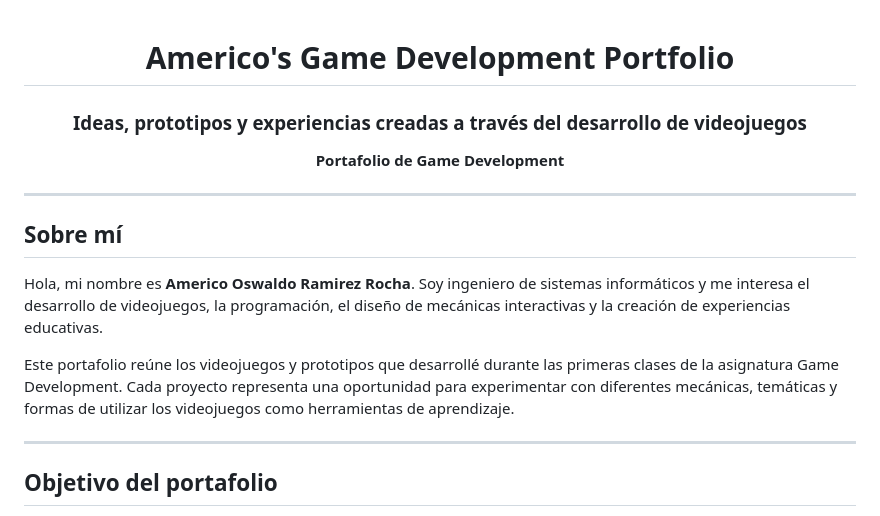
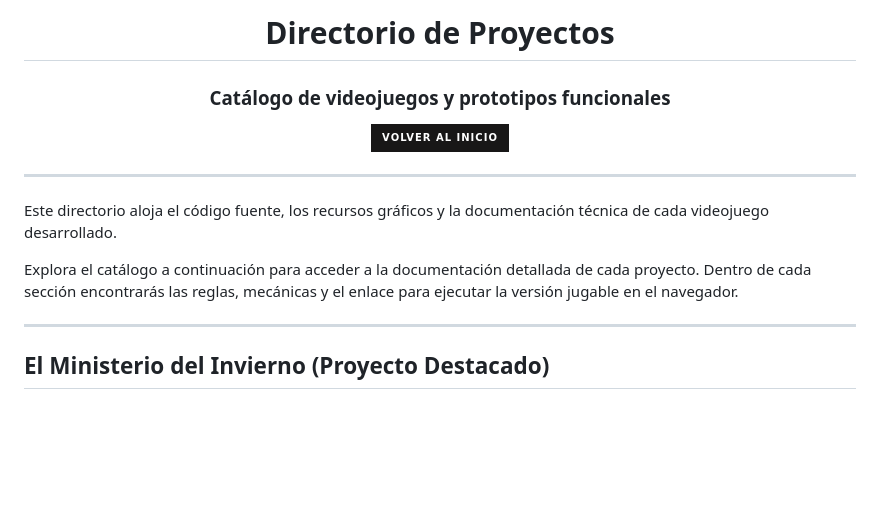
Before and after one commit to Osbal00/game-development-portfolio, a Markdown page: projects/README.md, the part around one of its changes. GitHub-like rendering; badges without logos; blank space fills up the shorter version.

```diff
--- a/projects/README.md
+++ b/projects/README.md
@@ -1,22 +1,19 @@
-<div align="center">
+<h1 align="center">Directorio de Proyectos</h1>
+<h3 align="center">Catálogo de videojuegos y prototipos funcionales</h3>
 
-# Americo's Game Development Portfolio
-
-### Ideas, prototipos y experiencias creadas a través del desarrollo de videojuegos
-
-**Portafolio de Game Development**
-
-</div>
+<p align="center">
+  <a href="../">
+    <img src="https://img.shields.io/badge/Volver_al_Inicio-181717?style=for-the-badge" alt="Volver al Inicio">
+  </a>
+</p>
 
 ---
 
-## Sobre mí
+Este directorio aloja el código fuente, los recursos gráficos y la documentación técnica de cada videojuego desarrollado.
 
-Hola, mi nombre es **Americo Oswaldo Ramirez Rocha**. Soy ingeniero de sistemas informáticos y me interesa el desarrollo de videojuegos, la programación, el diseño de mecánicas interactivas y la creación de experiencias educativas.
-
-Este portafolio reúne los videojuegos y prototipos que desarrollé durante las primeras clases de la asignatura Game Development. Cada proyecto representa una oportunidad para experimentar con diferentes mecánicas, temáticas y formas de utilizar los videojuegos como herramientas de aprendizaje.
+Explora el catálogo a continuación para acceder a la documentación detallada de cada proyecto. Dentro de cada sección encontrarás las reglas, mecánicas y el enlace para ejecutar la versión jugable en el navegador.
 
 ---
 
-## Objetivo del portafolio
+## El Ministerio del Invierno (Proyecto Destacado)
 
```
Also changed, not shown: other parts of projects/README.md (+25 -108 lines).
